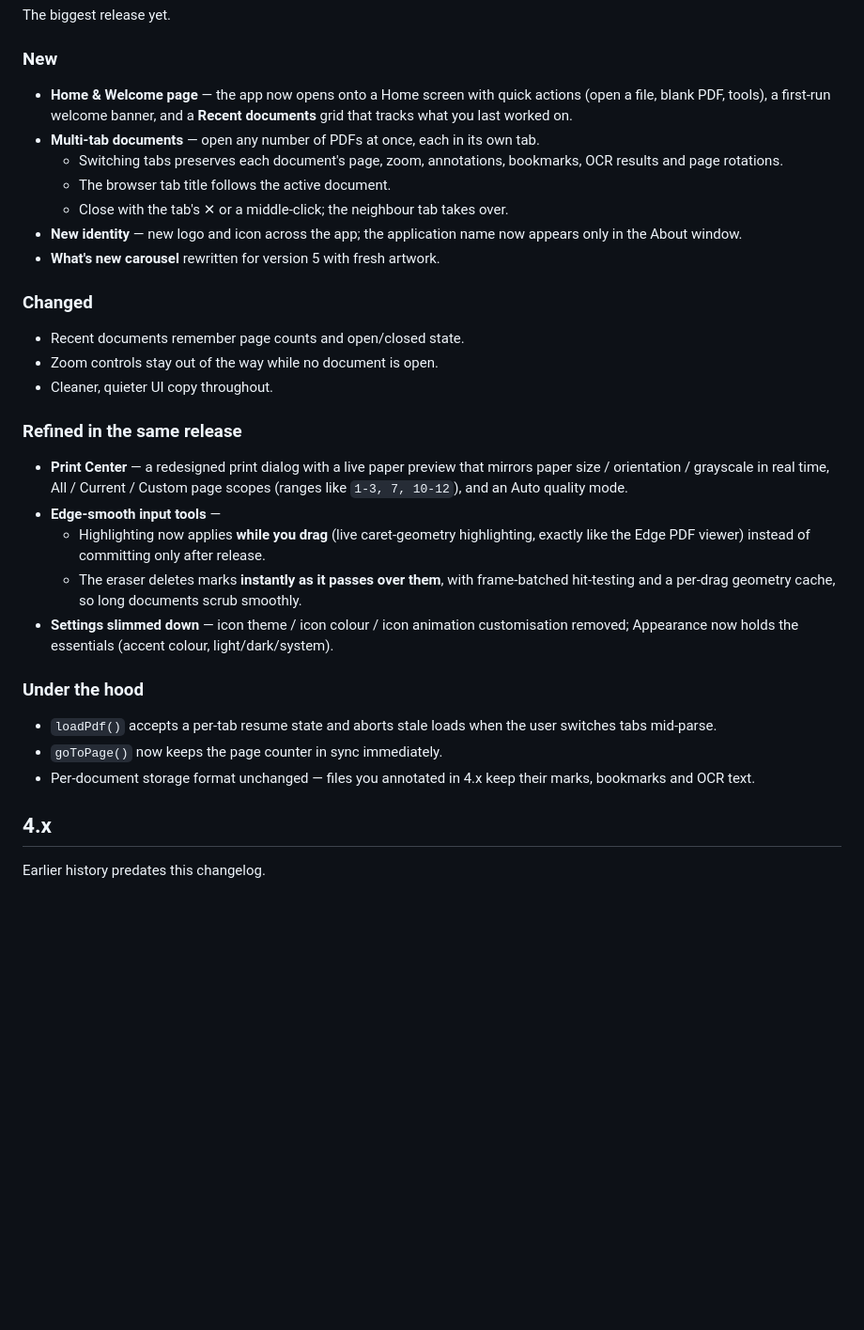
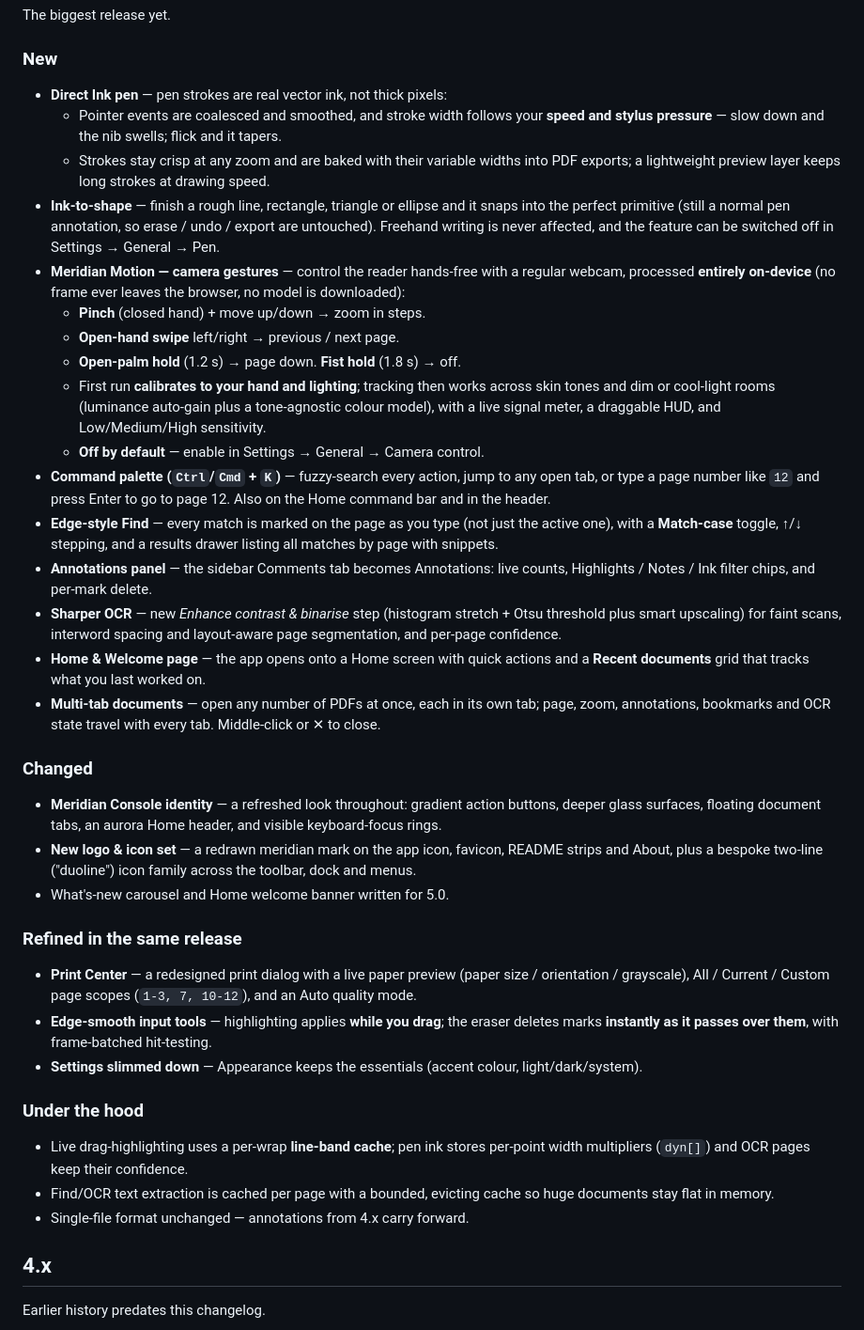
Before and after one commit to Comet-Suite/MeridianPDF, a Markdown page: CHANGELOG.md, the part around the change. Shown at 94% size. Rendered like a GitHub page; blank space fills up the shorter version.

```diff
--- a/CHANGELOG.md
+++ b/CHANGELOG.md
@@ -5,44 +5,70 @@
 The biggest release yet.
 
 ### New
-- **Home & Welcome page** — the app now opens onto a Home screen with quick actions
-  (open a file, blank PDF, tools), a first-run welcome banner, and a
-  **Recent documents** grid that tracks what you last worked on.
-- **Multi-tab documents** — open any number of PDFs at once, each in its own tab.
-  - Switching tabs preserves each document's page, zoom, annotations, bookmarks,
-    OCR results and page rotations.
-  - The browser tab title follows the active document.
-  - Close with the tab's ✕ or a middle-click; the neighbour tab takes over.
-- **New identity** — new logo and icon across the app; the application name now
-  appears only in the About window.
-- **What's new carousel** rewritten for version 5 with fresh artwork.
+- **Direct Ink pen** — pen strokes are real vector ink, not thick pixels:
+  - Pointer events are coalesced and smoothed, and stroke width follows your
+    **speed and stylus pressure** — slow down and the nib swells; flick and
+    it tapers.
+  - Strokes stay crisp at any zoom and are baked with their variable widths
+    into PDF exports; a lightweight preview layer keeps long strokes at
+    drawing speed.
+- **Ink-to-shape** — finish a rough line, rectangle, triangle or ellipse and
+  it snaps into the perfect primitive (still a normal pen annotation, so
+  erase / undo / export are untouched). Freehand writing is never affected,
+  and the feature can be switched off in Settings → General → Pen.
+- **Meridian Motion — camera gestures** — control the reader hands-free with
+  a regular webcam, processed **entirely on-device** (no frame ever leaves
+  the browser, no model is downloaded):
+  - **Pinch** (closed hand) + move up/down → zoom in steps.
+  - **Open-hand swipe** left/right → previous / next page.
+  - **Open-palm hold** (1.2 s) → page down. **Fist hold** (1.8 s) → off.
+  - First run **calibrates to your hand and lighting**; tracking then works
+    across skin tones and dim or cool-light rooms (luminance auto-gain plus
+    a tone-agnostic colour model), with a live signal meter, a draggable
+    HUD, and Low/Medium/High sensitivity.
+  - **Off by default** — enable in Settings → General → Camera control.
+- **Command palette (`Ctrl`/`Cmd` + `K`)** — fuzzy-search every action, jump
+  to any open tab, or type a page number like `12` and press Enter to go to
+  page 12. Also on the Home command bar and in the header.
+- **Edge-style Find** — every match is marked on the page as you type (not
+  just the active one), with a **Match-case** toggle, ↑/↓ stepping, and a
+  results drawer listing all matches by page with snippets.
+- **Annotations panel** — the sidebar Comments tab becomes Annotations:
+  live counts, Highlights / Notes / Ink filter chips, and per-mark delete.
+- **Sharper OCR** — new *Enhance contrast & binarise* step (histogram
+  stretch + Otsu threshold plus smart upscaling) for faint scans, interword
+  spacing and layout-aware page segmentation, and per-page confidence.
+- **Home & Welcome page** — the app opens onto a Home screen with quick
+  actions and a **Recent documents** grid that tracks what you last worked on.
+- **Multi-tab documents** — open any number of PDFs at once, each in its own
+  tab; page, zoom, annotations, bookmarks and OCR state travel with every
+  tab. Middle-click or ✕ to close.
 
 ### Changed
-- Recent documents remember page counts and open/closed state.
-- Zoom controls stay out of the way while no document is open.
-- Cleaner, quieter UI copy throughout.
+- **Meridian Console identity** — a refreshed look throughout: gradient
+  action buttons, deeper glass surfaces, floating document tabs, an aurora
+  Home header, and visible keyboard-focus rings.
+- **New logo & icon set** — a redrawn meridian mark on the app icon,
+  favicon, README strips and About, plus a bespoke two-line ("duoline")
+  icon family across the toolbar, dock and menus.
+- What's-new carousel and Home welcome banner written for 5.0.
 
 ### Refined in the same release
-- **Print Center** — a redesigned print dialog with a live paper preview that
-  mirrors paper size / orientation / grayscale in real time, All / Current /
-  Custom page scopes (ranges like `1-3, 7, 10-12`), and an Auto quality mode.
-- **Edge-smooth input tools** —
-  - Highlighting now applies **while you drag** (live caret-geometry
-    highlighting, exactly like the Edge PDF viewer) instead of committing
-    only after release.
-  - The eraser deletes marks **instantly as it passes over them**, with
-    frame-batched hit-testing and a per-drag geometry cache, so long
-    documents scrub smoothly.
-- **Settings slimmed down** — icon theme / icon colour / icon animation
-  customisation removed; Appearance now holds the essentials (accent colour,
-  light/dark/system).
+- **Print Center** — a redesigned print dialog with a live paper preview
+  (paper size / orientation / grayscale), All / Current / Custom page
+  scopes (`1-3, 7, 10-12`), and an Auto quality mode.
+- **Edge-smooth input tools** — highlighting applies **while you drag**;
+  the eraser deletes marks **instantly as it passes over them**, with
+  frame-batched hit-testing.
+- **Settings slimmed down** — Appearance keeps the essentials
+  (accent colour, light/dark/system).
 
 ### Under the hood
-- `loadPdf()` accepts a per-tab resume state and aborts stale loads when the
-  user switches tabs mid-parse.
-- `goToPage()` now keeps the page counter in sync immediately.
-- Per-document storage format unchanged — files you annotated in 4.x keep
-  their marks, bookmarks and OCR text.
+- Live drag-highlighting uses a per-wrap **line-band cache**; pen ink stores
+  per-point width multipliers (`dyn[]`) and OCR pages keep their confidence.
+- Find/OCR text extraction is cached per page with a bounded, evicting
+  cache so huge documents stay flat in memory.
+- Single-file format unchanged — annotations from 4.x carry forward.
 
 ## 4.x
 
```
Also changed, not shown: OFFLINE.md (added, +108 -0 lines), README.md (+15 -12 lines), assets/favicon-64.png, assets/icon-192.png, assets/icon-512.png, assets/social-preview.png, assets/strip-dark.png, assets/strip-light.png, 1 other file.
